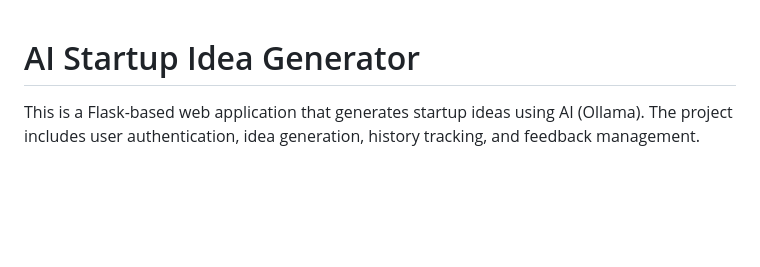
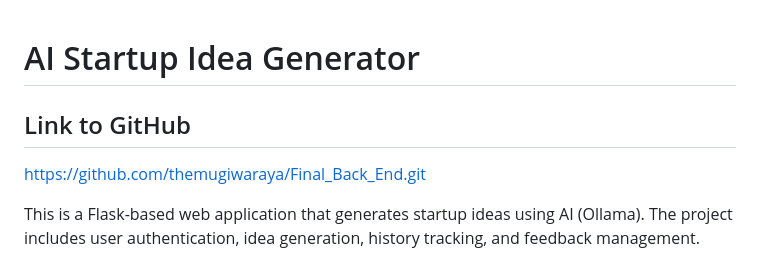
Before and after one commit to themugiwaraya/Final_Back_End, a Markdown page: README.md, the part around the change. Drawn GitHub-style; blank space fills up the shorter version.

```diff
--- a/README.md
+++ b/README.md
@@ -1,4 +1,7 @@
 # AI Startup Idea Generator
+
+## Link to GitHub
+https://github.com/themugiwaraya/Final_Back_End.git
 
 This is a Flask-based web application that generates startup ideas using AI (Ollama). The project includes user authentication, idea generation, history tracking, and feedback management.
 
```
